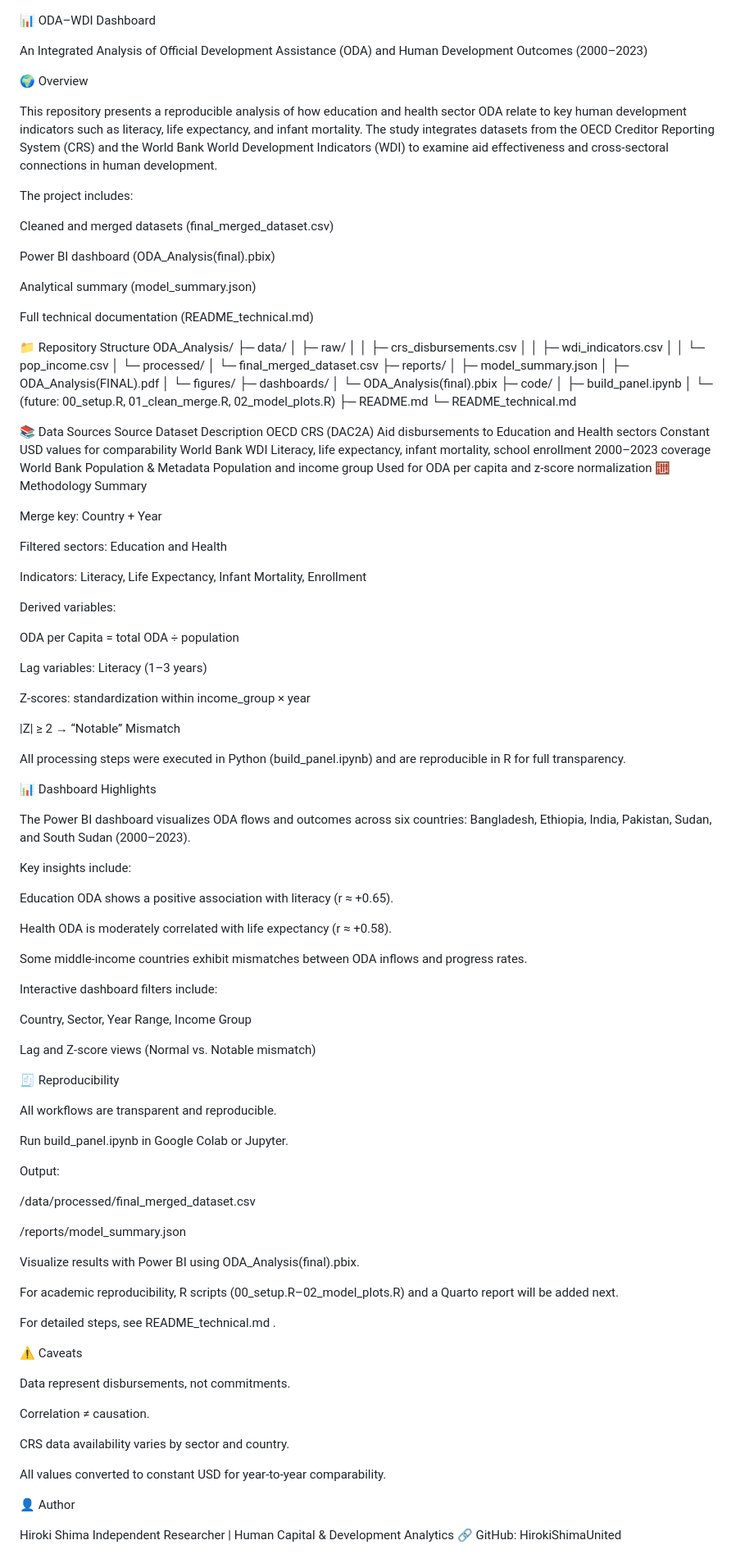
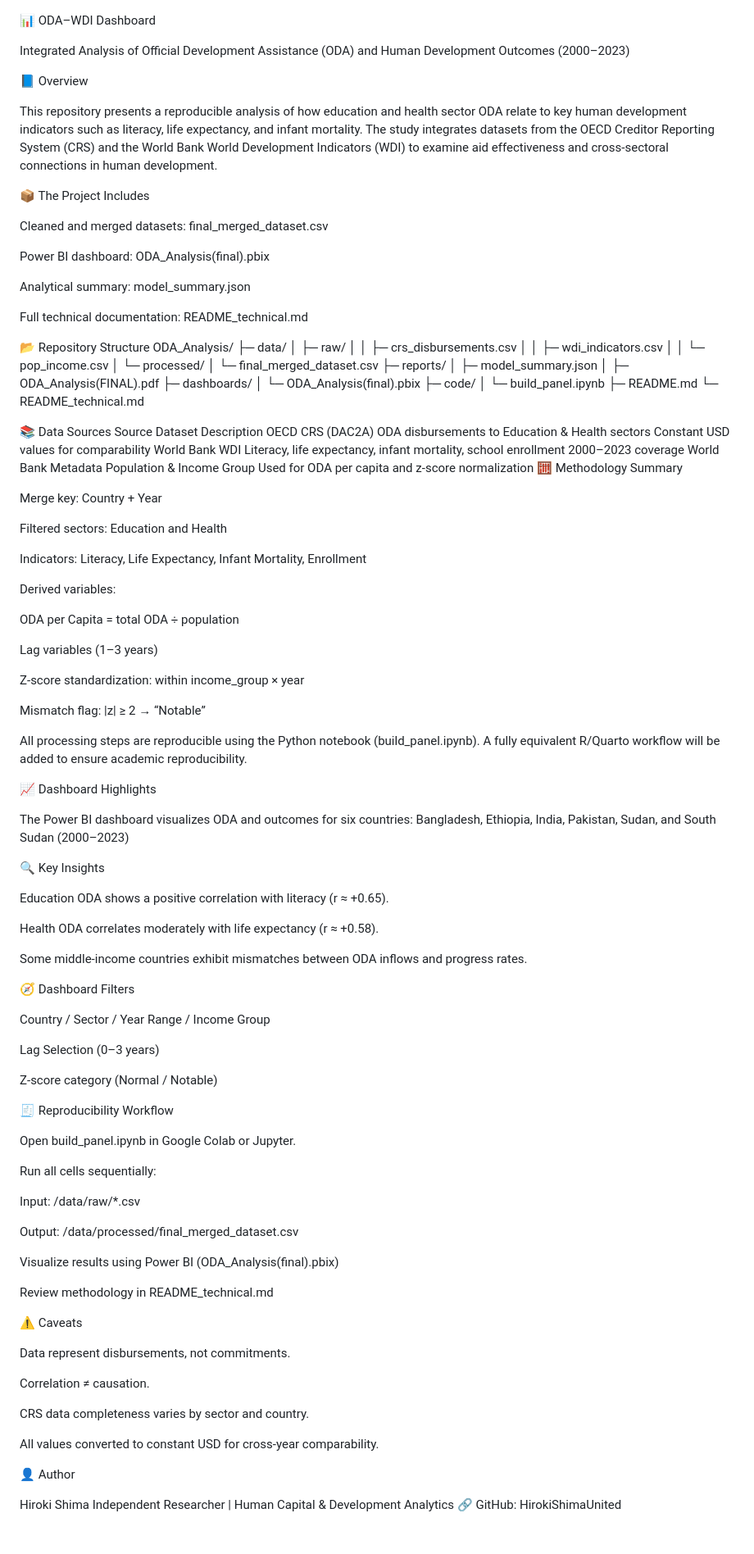
Before and after one commit to HirokiShimaUnited/ODA_, a Markdown page: README.md, the part around one of its changes. Shown at 82% size. Drawn GitHub-style; blank space fills up the shorter version.

Commit message:
Revise README for clarity and formatting improvements
Updated README for clarity and consistency, including formatting changes and improved descriptions of project components.

```diff
--- a/README.md
+++ b/README.md
@@ -1,23 +1,23 @@
 📊 ODA–WDI Dashboard
 
-An Integrated Analysis of Official Development Assistance (ODA) and Human Development Outcomes (2000–2023)
+Integrated Analysis of Official Development Assistance (ODA) and Human Development Outcomes (2000–2023)
 
-🌍 Overview
+📘 Overview
 
 This repository presents a reproducible analysis of how education and health sector ODA relate to key human development indicators such as literacy, life expectancy, and infant mortality.
 The study integrates datasets from the OECD Creditor Reporting System (CRS) and the World Bank World Development Indicators (WDI) to examine aid effectiveness and cross-sectoral connections in human development.
 
-The project includes:
+📦 The Project Includes
 
-Cleaned and merged datasets (final_merged_dataset.csv)
+Cleaned and merged datasets: final_merged_dataset.csv
 
-Power BI dashboard (ODA_Analysis(final).pbix)
+Power BI dashboard: ODA_Analysis(final).pbix
 
-Analytical summary (model_summary.json)
+Analytical summary: model_summary.json
 
-Full technical documentation (README_technical.md)
+Full technical documentation: README_technical.md
 
-📁 Repository Structure
+📂 Repository Structure
 ODA_Analysis/
  ├─ data/
  │   ├─ raw/
@@ -29,20 +29,18 @@ ODA_Analysis/
  ├─ reports/
  │   ├─ model_summary.json
  │   ├─ ODA_Analysis(FINAL).pdf
- │   └─ figures/
  ├─ dashboards/
  │   └─ ODA_Analysis(final).pbix
  ├─ code/
- │   ├─ build_panel.ipynb
- │   └─ (future: 00_setup.R, 01_clean_merge.R, 02_model_plots.R)
+ │   └─ build_panel.ipynb
  ├─ README.md
  └─ README_technical.md
 
 📚 Data Sources
 Source	Dataset	Description
-OECD CRS (DAC2A)	Aid disbursements to Education and Health sectors	Constant USD values for comparability
+OECD CRS (DAC2A)	ODA disbursements to Education & Health sectors	Constant USD values for comparability
 World Bank WDI	Literacy, life expectancy, infant mortality, school enrollment	2000–2023 coverage
-World Bank Population & Metadata	Population and income group	Used for ODA per capita and z-score normalization
+World Bank Metadata	Population & Income Group	Used for ODA per capita and z-score normalization
 🧮 Methodology Summary
 
 Merge key: Country + Year
@@ -55,51 +53,49 @@ Derived variables:
 
 ODA per Capita = total ODA ÷ population
 
-Lag variables: Literacy (1–3 years)
+Lag variables (1–3 years)
 
-Z-scores: standardization within income_group × year
+Z-score standardization: within income_group × year
 
-|Z| ≥ 2 → “Notable” Mismatch
+Mismatch flag: |z| ≥ 2 → “Notable”
 
-All processing steps were executed in Python (build_panel.ipynb) and are reproducible in R for full transparency.
+All processing steps are reproducible using the Python notebook (build_panel.ipynb).
+A fully equivalent R/Quarto workflow will be added to ensure academic reproducibility.
 
-📊 Dashboard Highlights
+📈 Dashboard Highlights
 
-The Power BI dashboard visualizes ODA flows and outcomes across six countries:
-Bangladesh, Ethiopia, India, Pakistan, Sudan, and South Sudan (2000–2023).
+The Power BI dashboard visualizes ODA and outcomes for six countries:
+Bangladesh, Ethiopia, India, Pakistan, Sudan, and South Sudan (2000–2023)
 
-Key insights include:
+🔍 Key Insights
 
-Education ODA shows a positive association with literacy (r ≈ +0.65).
+Education ODA shows a positive correlation with literacy (r ≈ +0.65).
 
-Health ODA is moderately correlated with life expectancy (r ≈ +0.58).
+Health ODA correlates moderately with life expectancy (r ≈ +0.58).
 
 Some middle-income countries exhibit mismatches between ODA inflows and progress rates.
 
-Interactive dashboard filters include:
+🧭 Dashboard Filters
 
-Country, Sector, Year Range, Income Group
+Country / Sector / Year Range / Income Group
 
-Lag and Z-score views (Normal vs. Notable mismatch)
+Lag Selection (0–3 years)
 
-🧾 Reproducibility
+Z-score category (Normal / Notable)
 
-All workflows are transparent and reproducible.
+🧾 Reproducibility Workflow
 
-Run build_panel.ipynb in Google Colab or Jupyter.
+Open build_panel.ipynb in Google Colab or Jupyter.
 
-Output:
+Run all cells sequentially:
 
-/data/processed/final_merged_dataset.csv
+Input: /data/raw/*.csv
 
-/reports/model_summary.json
+Output: /data/processed/final_merged_dataset.csv
 
-Visualize results with Power BI using ODA_Analysis(final).pbix.
+Visualize results using Power BI (ODA_Analysis(final).pbix)
 
-For academic reproducibility, R scripts (00_setup.R–02_model_plots.R) and a Quarto report will be added next.
-
-For detailed steps, see README_technical.md
-.
+Review methodology in README_technical.md
 
 ⚠️ Caveats
 
@@ -107,9 +103,9 @@ Data represent disbursements, not commitments.
 
 Correlation ≠ causation.
 
-CRS data availability varies by sector and country.
+CRS data completeness varies by sector and country.
 
-All values converted to constant USD for year-to-year comparability.
+All values converted to constant USD for cross-year comparability.
 
 👤 Author
 
```
Also changed, not shown: other parts of README.md (+8 -2 lines).
